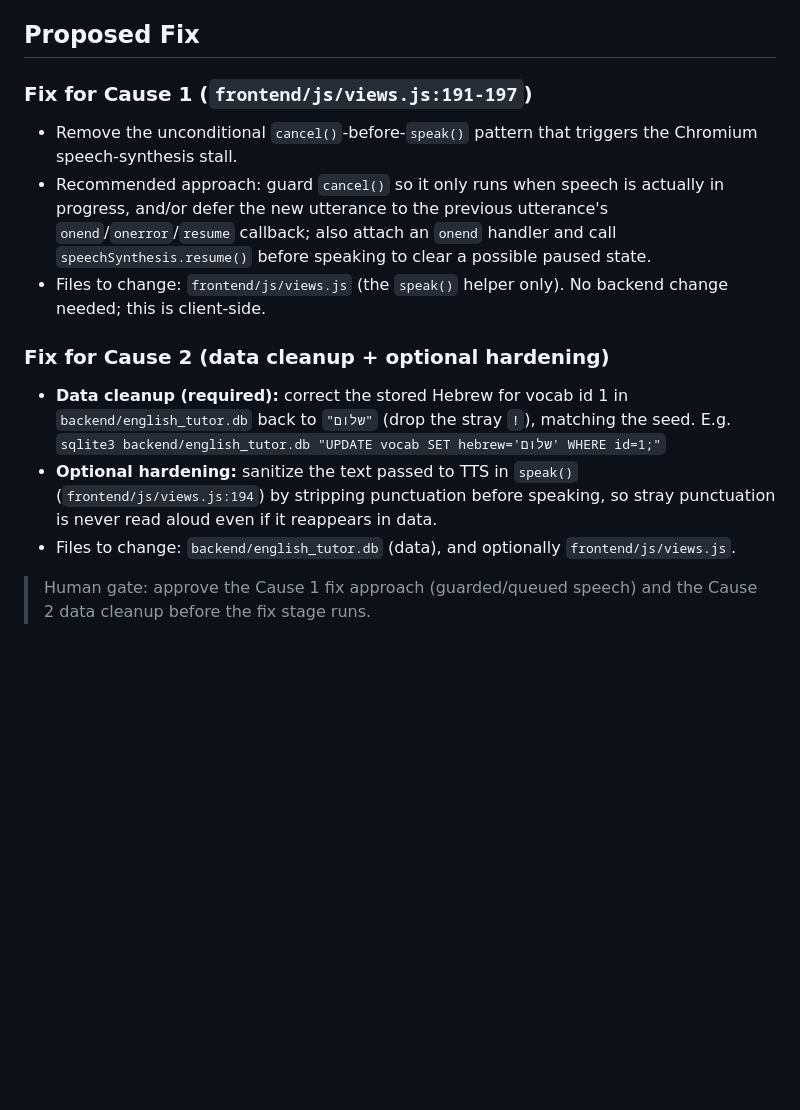
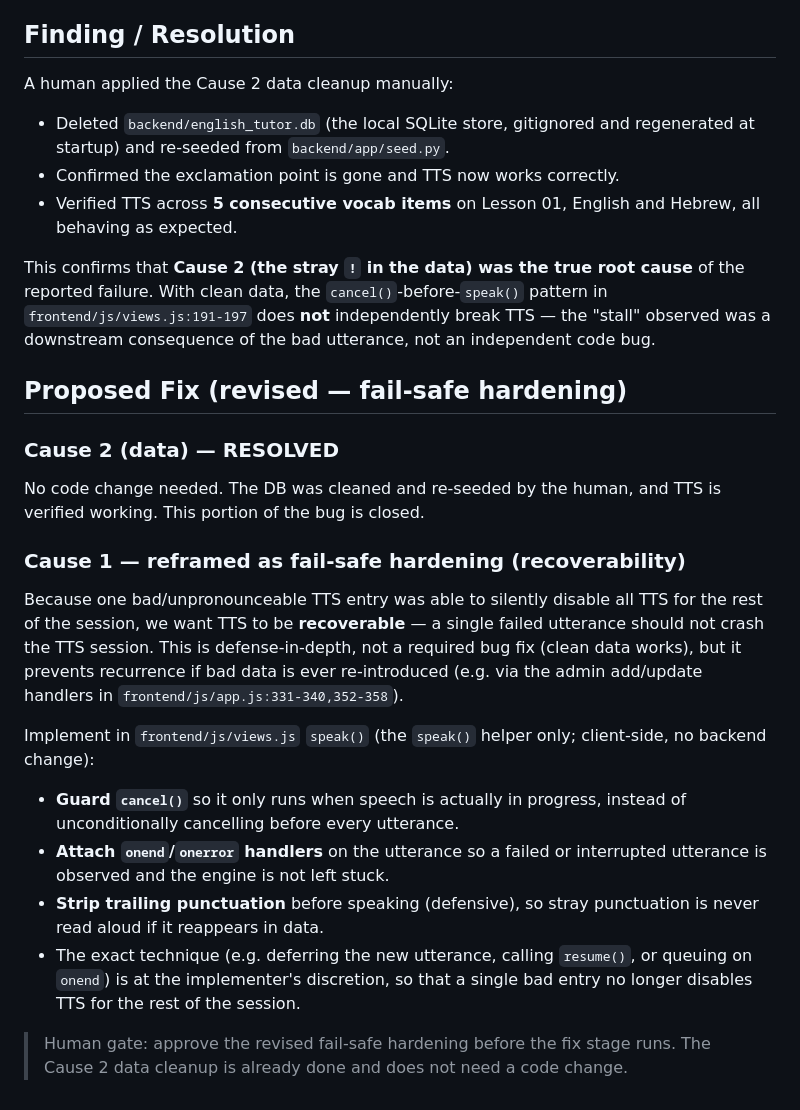
Before and after one commit to jpeckenpaugh/hebrew-language-tutor, a Markdown page: bugs/01-tts-issue.md, the part around the change. GitHub-like rendering; blank space fills up the shorter version.

Commit message:
update bugs/01-tts-issue: confirm data root cause, scope fail-safe hardening

```diff
--- a/bugs/01-tts-issue.md
+++ b/bugs/01-tts-issue.md
@@ -79,30 +79,50 @@ read only the recognizable punctuation, producing just "Exclamation Point".
   un-sanitized `item.hebrew`.
 - `backend/app/routers/catalog.py:41,66` → serves `hebrew` unchanged.
 
-## Proposed Fix
+## Finding / Resolution
 
-### Fix for Cause 1 (`frontend/js/views.js:191-197`)
+A human applied the Cause 2 data cleanup manually:
 
-- Remove the unconditional `cancel()`-before-`speak()` pattern that triggers the
-  Chromium speech-synthesis stall.
-- Recommended approach: guard `cancel()` so it only runs when speech is actually
-  in progress, and/or defer the new utterance to the previous utterance's
-  `onend`/`onerror`/`resume` callback; also attach an `onend` handler and call
-  `speechSynthesis.resume()` before speaking to clear a possible paused state.
-- Files to change: `frontend/js/views.js` (the `speak()` helper only). No
-  backend change needed; this is client-side.
+- Deleted `backend/english_tutor.db` (the local SQLite store, gitignored and
+  regenerated at startup) and re-seeded from `backend/app/seed.py`.
+- Confirmed the exclamation point is gone and TTS now works correctly.
+- Verified TTS across **5 consecutive vocab items** on Lesson 01, English and
+  Hebrew, all behaving as expected.
 
-### Fix for Cause 2 (data cleanup + optional hardening)
+This confirms that **Cause 2 (the stray `!` in the data) was the true root cause**
+of the reported failure. With clean data, the `cancel()`-before-`speak()`
+pattern in `frontend/js/views.js:191-197` does **not** independently break TTS —
+the "stall" observed was a downstream consequence of the bad utterance, not an
+independent code bug.
 
-- **Data cleanup (required):** correct the stored Hebrew for vocab id 1 in
-  `backend/english_tutor.db` back to `"שלום"` (drop the stray `!`), matching the
-  seed. E.g.
-  `sqlite3 backend/english_tutor.db "UPDATE vocab SET hebrew='שלום' WHERE id=1;"`
-- **Optional hardening:** sanitize the text passed to TTS in `speak()`
-  (`frontend/js/views.js:194`) by stripping punctuation before speaking, so stray
-  punctuation is never read aloud even if it reappears in data.
-- Files to change: `backend/english_tutor.db` (data), and optionally
-  `frontend/js/views.js`.
+## Proposed Fix (revised — fail-safe hardening)
 
-> Human gate: approve the Cause 1 fix approach (guarded/queued speech) and the
-> Cause 2 data cleanup before the fix stage runs.
+### Cause 2 (data) — RESOLVED
+
+No code change needed. The DB was cleaned and re-seeded by the human, and TTS is
+verified working. This portion of the bug is closed.
+
+### Cause 1 — reframed as fail-safe hardening (recoverability)
+
+Because one bad/unpronounceable TTS entry was able to silently disable all TTS
+for the rest of the session, we want TTS to be **recoverable** — a single failed
+utterance should not crash the TTS session. This is defense-in-depth, not a
+required bug fix (clean data works), but it prevents recurrence if bad data is
+ever re-introduced (e.g. via the admin add/update handlers in
+`frontend/js/app.js:331-340,352-358`).
+
+Implement in `frontend/js/views.js` `speak()` (the `speak()` helper only;
+client-side, no backend change):
+
+- **Guard `cancel()`** so it only runs when speech is actually in progress,
+  instead of unconditionally cancelling before every utterance.
+- **Attach `onend`/`onerror` handlers** on the utterance so a failed or
+  interrupted utterance is observed and the engine is not left stuck.
+- **Strip trailing punctuation** before speaking (defensive), so stray
+  punctuation is never read aloud if it reappears in data.
+- The exact technique (e.g. deferring the new utterance, calling `resume()`,
+  or queuing on `onend`) is at the implementer's discretion, so that a single
+  bad entry no longer disables TTS for the rest of the session.
+
+> Human gate: approve the revised fail-safe hardening before the fix stage runs.
+> The Cause 2 data cleanup is already done and does not need a code change.
```
